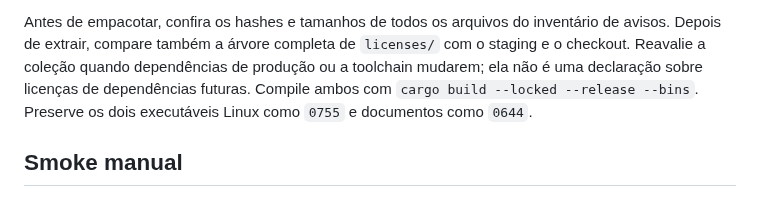
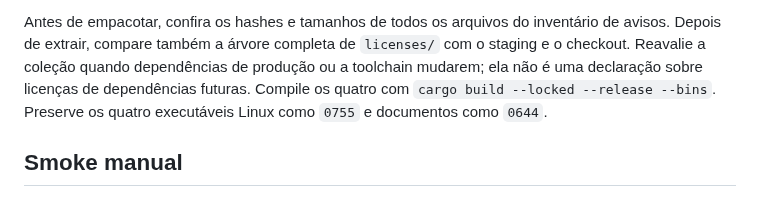
Before and after one commit to djairofilho/sider, a Markdown page: docs/packages.md, the part around the change. GitHub-like rendering.

Commit message:
docs(distribution): alinhe instruções aos quatro executáveis

```diff
--- a/docs/packages.md
+++ b/docs/packages.md
@@ -29,7 +29,7 @@ Antes de empacotar, confira os hashes e tamanhos de todos os arquivos do invent
 de avisos. Depois de extrair, compare também a árvore completa de `licenses/` com
 o staging e o checkout. Reavalie a coleção quando dependências de produção ou a
 toolchain mudarem; ela não é uma declaração sobre licenças de dependências futuras.
-Compile ambos com `cargo build --locked --release --bins`. Preserve os dois
+Compile os quatro com `cargo build --locked --release --bins`. Preserve os quatro
 executáveis Linux como `0755` e documentos como `0644`.
 
 ## Smoke manual
```
Also changed, not shown: docs/releases.md (+1 -1 lines).
